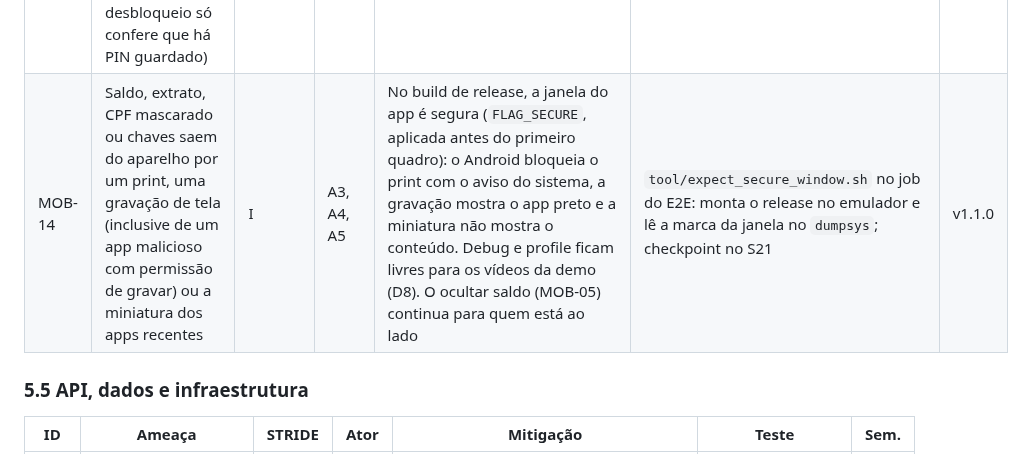
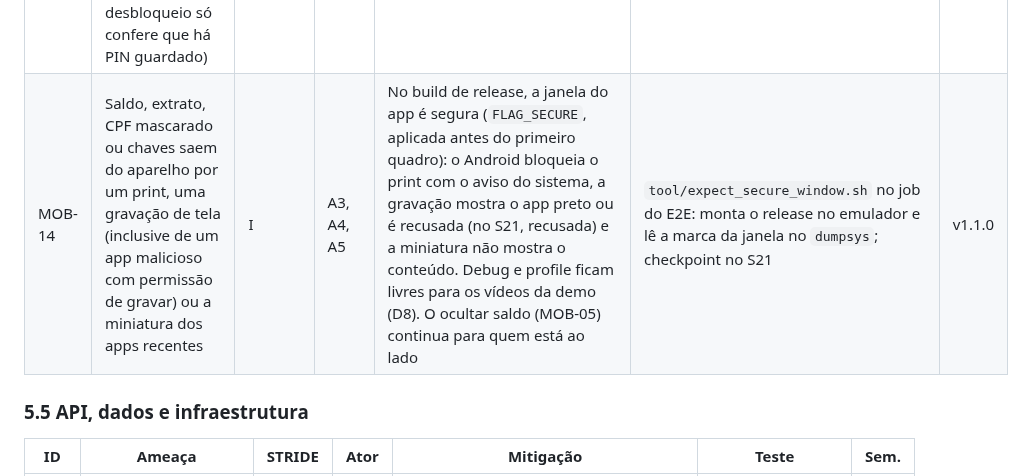
Before and after one commit to renatomf/next-bank, a Markdown page: docs/security/threat-model.md, the part around the change. Drawn GitHub-style.

```diff
--- a/docs/security/threat-model.md
+++ b/docs/security/threat-model.md
@@ -132,7 +132,7 @@ Legenda STRIDE: **S** falsificação de identidade · **T** adulteração · **R
 | MOB-11 | PIN guardado no aparelho para a biometria: quem conhece o desbloqueio do celular cadastra a própria digital e passa a pagar, ou lê o PIN do armazenamento | I, E | A3, A4 | Chave AES do Keystore que exige biometria forte a cada leitura e é invalidada por digital ou rosto novo; espaço de armazenamento próprio; ativação só com o PIN conferido no servidor; desativar, sair, trocar o PIN, PIN bloqueado ou chave invalidada apagam o PIN guardado; o servidor continua conferindo o PIN em todo Pix (ADR 0004) | Testes dos controllers com um armazenamento falso: chave invalidada → PIN descartado e pedido de novo; sair e trocar o PIN → nada guardado; checkpoint no aparelho com uma digital nova | v1.1.0 |
 | MOB-12 | Quem pega o celular bloqueado vê de quem é a conta | I | A3 | Só o primeiro nome na saudação do desbloqueio (decisão do desenvolvedor), guardado no armazenamento seguro e apagado ao sair; nenhum outro dado da conta e nenhuma chamada ao servidor antes do desbloqueio (F-16) | Teste de widget: só o primeiro nome aparece; teste do logout: o nome é apagado | v1.1.0 |
 | MOB-13 | Rosto (biometria fraca) enganado por foto, vídeo ou pessoa parecida, ou um rosto ou uma digital novos cadastrados por quem conhece o desbloqueio do celular, abre o app (a digital nova invalida a chave do PIN, mas o desbloqueio só confere que há PIN guardado) | I | A3 | O rosto só abre o app: a checagem fraca destrava a tela localmente e nunca libera o PIN; o Pix exige a chave de biometria forte ou o PIN conferido no servidor; oferecido só com o PIN guardado (ativação com o PIN, MOB-11). Risco aceito pelo desenvolvedor: quem engana o rosto vê saldo, extrato e perfil, sem mover dinheiro (ADR 0013) | Teste da revisão do Pix: "Confirmar com biometria" nunca usa a checagem de rosto; teste do desbloqueio: checagem aprovada destrava sem o servidor, cancelada mostra o PIN; sem PIN guardado, nada é oferecido | v1.1.0 |
-| MOB-14 | Saldo, extrato, CPF mascarado ou chaves saem do aparelho por um print, uma gravação de tela (inclusive de um app malicioso com permissão de gravar) ou a miniatura dos apps recentes | I | A3, A4, A5 | No build de release, a janela do app é segura (`FLAG_SECURE`, aplicada antes do primeiro quadro): o Android bloqueia o print com o aviso do sistema, a gravação mostra o app preto e a miniatura não mostra o conteúdo. Debug e profile ficam livres para os vídeos da demo (D8). O ocultar saldo (MOB-05) continua para quem está ao lado | `tool/expect_secure_window.sh` no job do E2E: monta o release no emulador e lê a marca da janela no `dumpsys`; checkpoint no S21 | v1.1.0 |
+| MOB-14 | Saldo, extrato, CPF mascarado ou chaves saem do aparelho por um print, uma gravação de tela (inclusive de um app malicioso com permissão de gravar) ou a miniatura dos apps recentes | I | A3, A4, A5 | No build de release, a janela do app é segura (`FLAG_SECURE`, aplicada antes do primeiro quadro): o Android bloqueia o print com o aviso do sistema, a gravação mostra o app preto ou é recusada (no S21, recusada) e a miniatura não mostra o conteúdo. Debug e profile ficam livres para os vídeos da demo (D8). O ocultar saldo (MOB-05) continua para quem está ao lado | `tool/expect_secure_window.sh` no job do E2E: monta o release no emulador e lê a marca da janela no `dumpsys`; checkpoint no S21 | v1.1.0 |
 
 ### 5.5 API, dados e infraestrutura
 
```
Also changed, not shown: docs/plans/v1.1.0-produtos-do-dia-a-dia.md (+2 -2 lines), docs/security/controles-de-seguranca.md (+1 -1 lines).
